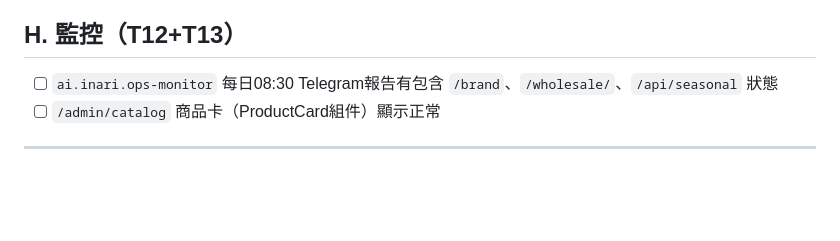
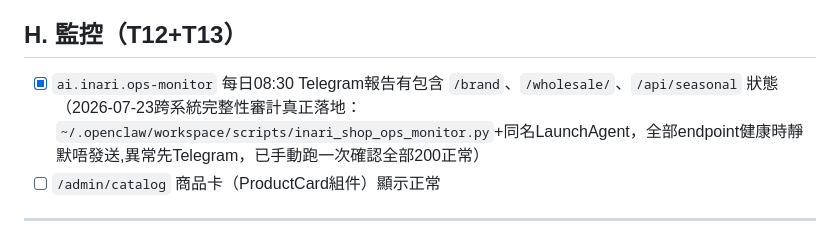
Before and after one commit to Inari-Kira-Isla/Inari, a Markdown page: UAT_CHECKLIST.md, the part around the change. Rendered like a GitHub page; blank space fills up the shorter version.

```diff
--- a/UAT_CHECKLIST.md
+++ b/UAT_CHECKLIST.md
@@ -57,7 +57,7 @@
 
 ## H. 監控（T12+T13）
 
-- [ ] `ai.inari.ops-monitor` 每日08:30 Telegram報告有包含 `/brand`、`/wholesale/`、`/api/seasonal` 狀態
+- [x] `ai.inari.ops-monitor` 每日08:30 Telegram報告有包含 `/brand`、`/wholesale/`、`/api/seasonal` 狀態（2026-07-23跨系統完整性審計真正落地：`~/.openclaw/workspace/scripts/inari_shop_ops_monitor.py`+同名LaunchAgent，全部endpoint健康時靜默唔發送,異常先Telegram，已手動跑一次確認全部200正常）
 - [ ] `/admin/catalog` 商品卡（ProductCard組件）顯示正常
 
 ---
```
Also changed, not shown: map.md (+3 -1 lines).
